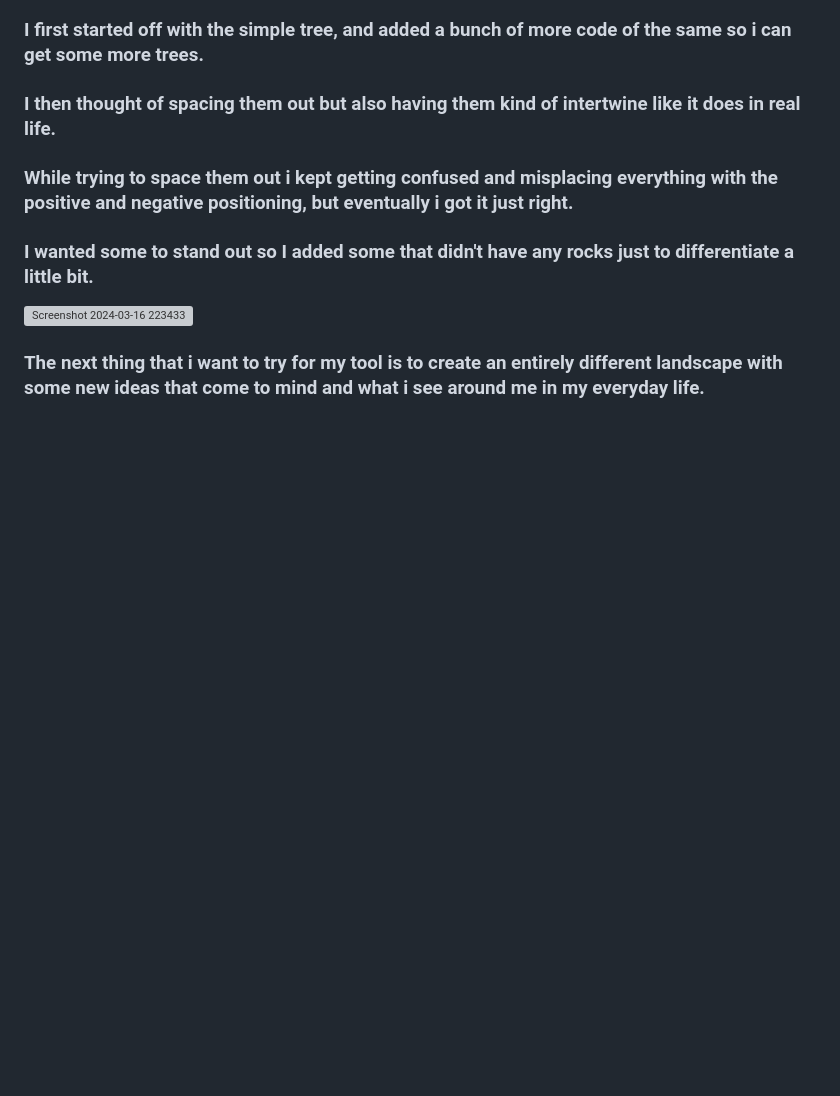
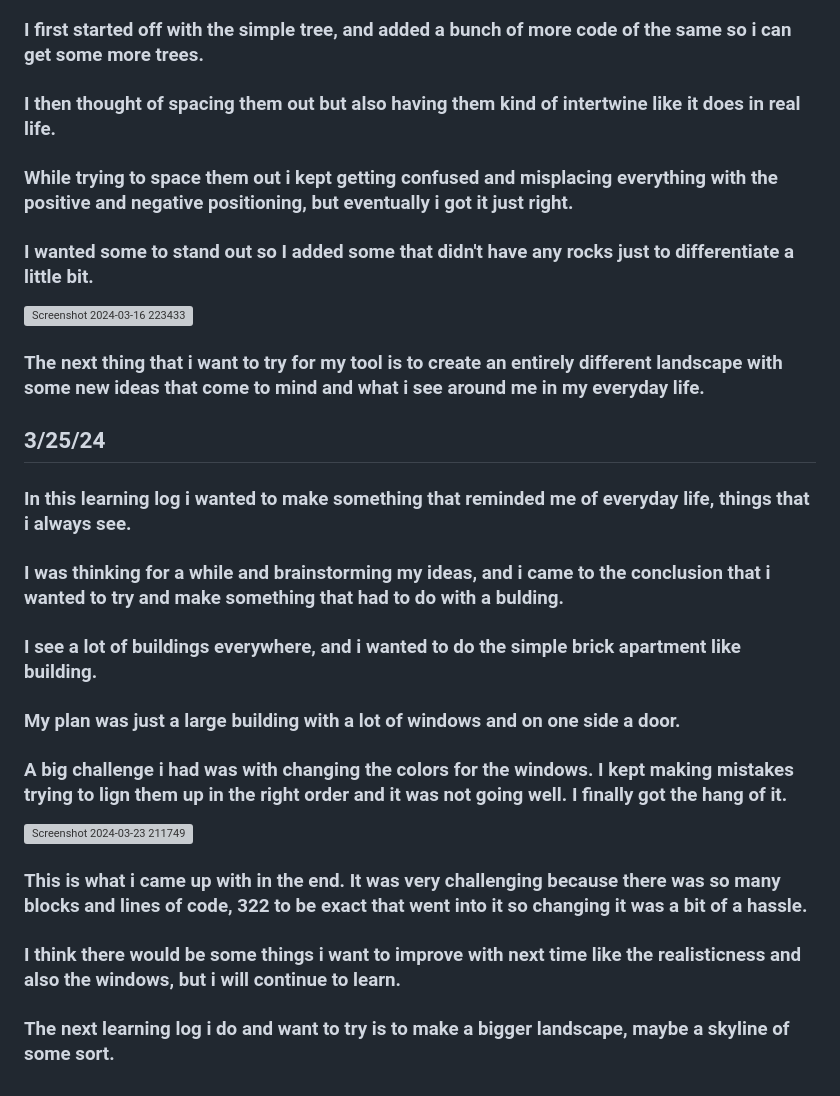
Before and after one commit to andrep8376/sep10-freedom-project, a Markdown page: tool/learning-log.md, the part around the change. Drawn GitHub-style; blank space fills up the shorter version; grey boxes are pictures that could not be loaded.

```diff
--- a/tool/learning-log.md
+++ b/tool/learning-log.md
@@ -53,7 +53,22 @@ Tool: **Aframe**
 
 ### The next thing that i want to try for my tool is to create an entirely different landscape with some new ideas that come to mind and what i see around me in my everyday life.
 
+## 3/25/24
+
+### In this learning log i wanted to make something that reminded me of everyday life, things that i always see.
+### I was thinking for a while and brainstorming my ideas, and i came to the conclusion that i wanted to try and make something that had to do with a bulding.
+### I see a lot of buildings everywhere, and i wanted to do the simple brick apartment like building.
+### My plan was just a large building with a lot of windows and on one side a door.
+### A big challenge i had was with changing the colors for the windows.  I kept making mistakes trying to lign them up in the right order and it was not going well.  I finally got the hang of it.
+
+![Screenshot 2024-03-23 211749](https://github.com/andrep8376/sep10-freedom-project/assets/146866615/dad3e357-8db8-41db-ba50-709035a36af8)
+
+### This is what i came up with in the end.  It was very challenging because there was so many blocks and lines of code, 322 to be exact that went into it so changing it was a bit of a hassle.
+### I think there would be some things i want to improve with next time like the realisticness and also the windows, but i will continue to learn.
+### The next learning log i do and want to try is to make a bigger landscape, maybe a skyline of some sort.
+
 <!--
+
 * Links you used today (websites, videos, etc)
 * Things you tried, progress you made, etc
 * Challenges, a-ha moments, etc
```
